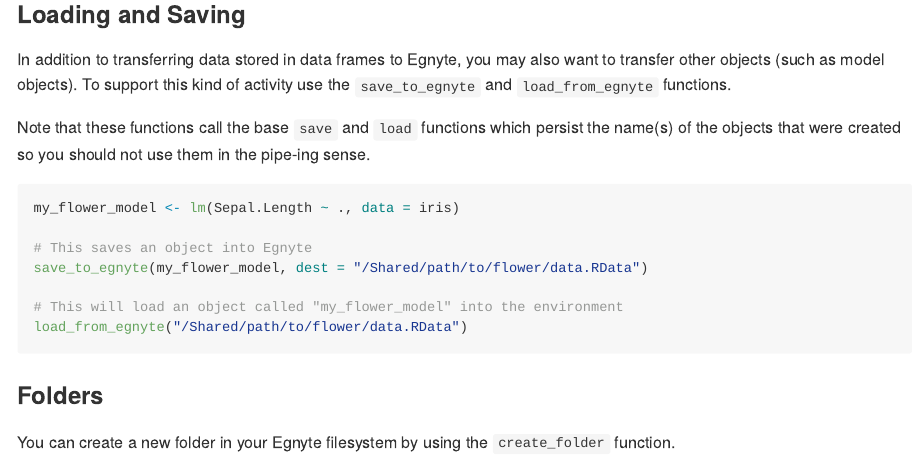
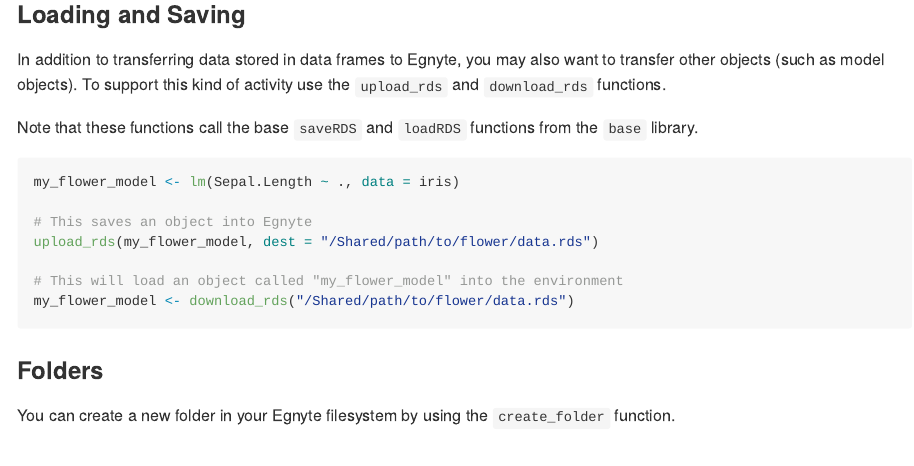
Before and after one commit to joshmuncke/egnyter, an R Markdown document (README.Rmd): the page in a window 1100 px wide, from 2580 px down. The pictures show the output file README.md that the author committed with the source, drawn offline in the style of GitHub.

Commit message:
Documentation updates

````diff
--- a/README.Rmd
+++ b/README.Rmd
@@ -105,18 +105,18 @@
 
 ### Loading and Saving
 
-In addition to transferring data stored in data frames to Egnyte, you may also want to transfer other objects (such as model objects). To support this kind of activity use the `save_to_egnyte` and `load_from_egnyte` functions.
+In addition to transferring data stored in data frames to Egnyte, you may also want to transfer other objects (such as model objects). To support this kind of activity use the `upload_rds` and `download_rds` functions.
 
-Note that these functions call the base `save` and `load` functions which persist the name(s) of the objects that were created so you should not use them in the pipe-ing sense.
+Note that these functions call the base `saveRDS` and `loadRDS` functions from the `base` library.
 
 ```{r eval = F}
 my_flower_model <- lm(Sepal.Length ~ ., data = iris)
 
 # This saves an object into Egnyte
-save_to_egnyte(my_flower_model, dest = "/Shared/path/to/flower/data.RData")
+upload_rds(my_flower_model, dest = "/Shared/path/to/flower/data.rds")
 
 # This will load an object called "my_flower_model" into the environment
-load_from_egnyte("/Shared/path/to/flower/data.RData")
+my_flower_model <- download_rds("/Shared/path/to/flower/data.rds")
 ```
 
 ### Folders
````
Also changed, not shown: README.md, 1 other file.
